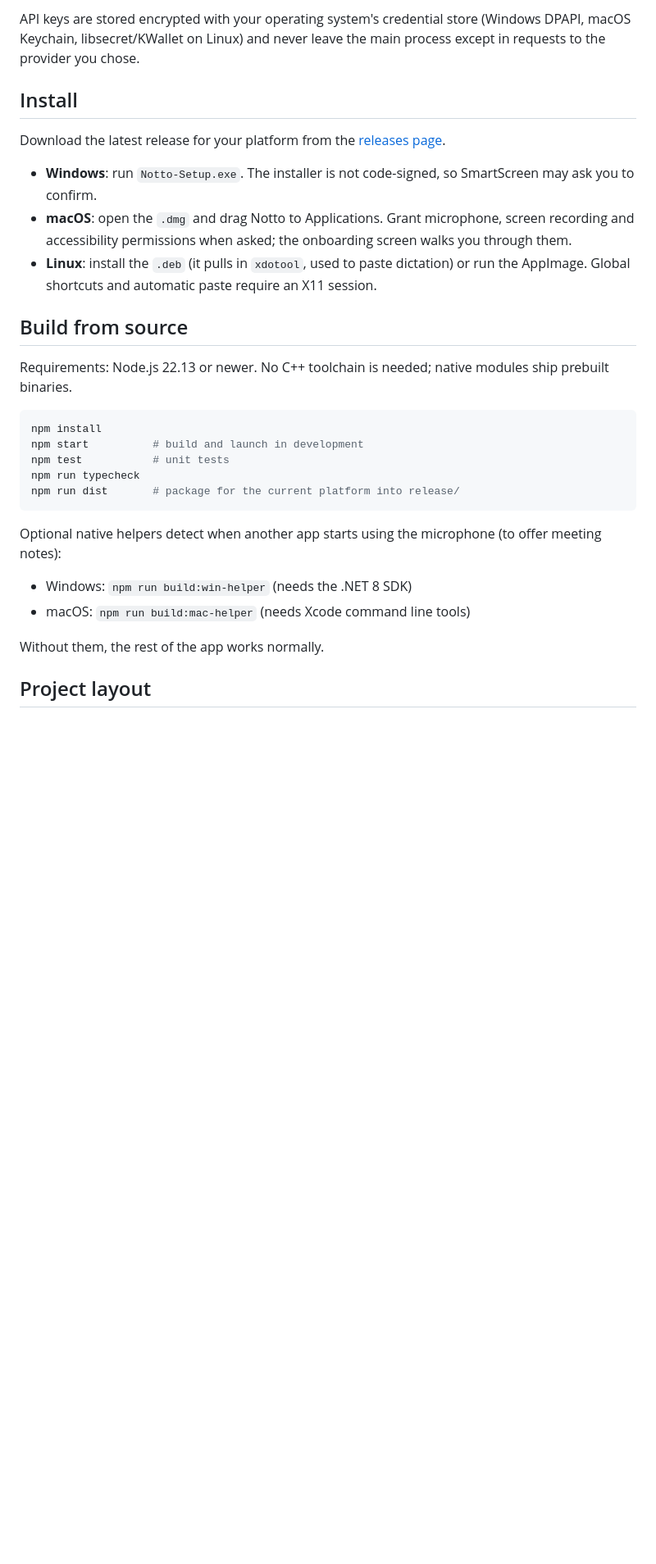
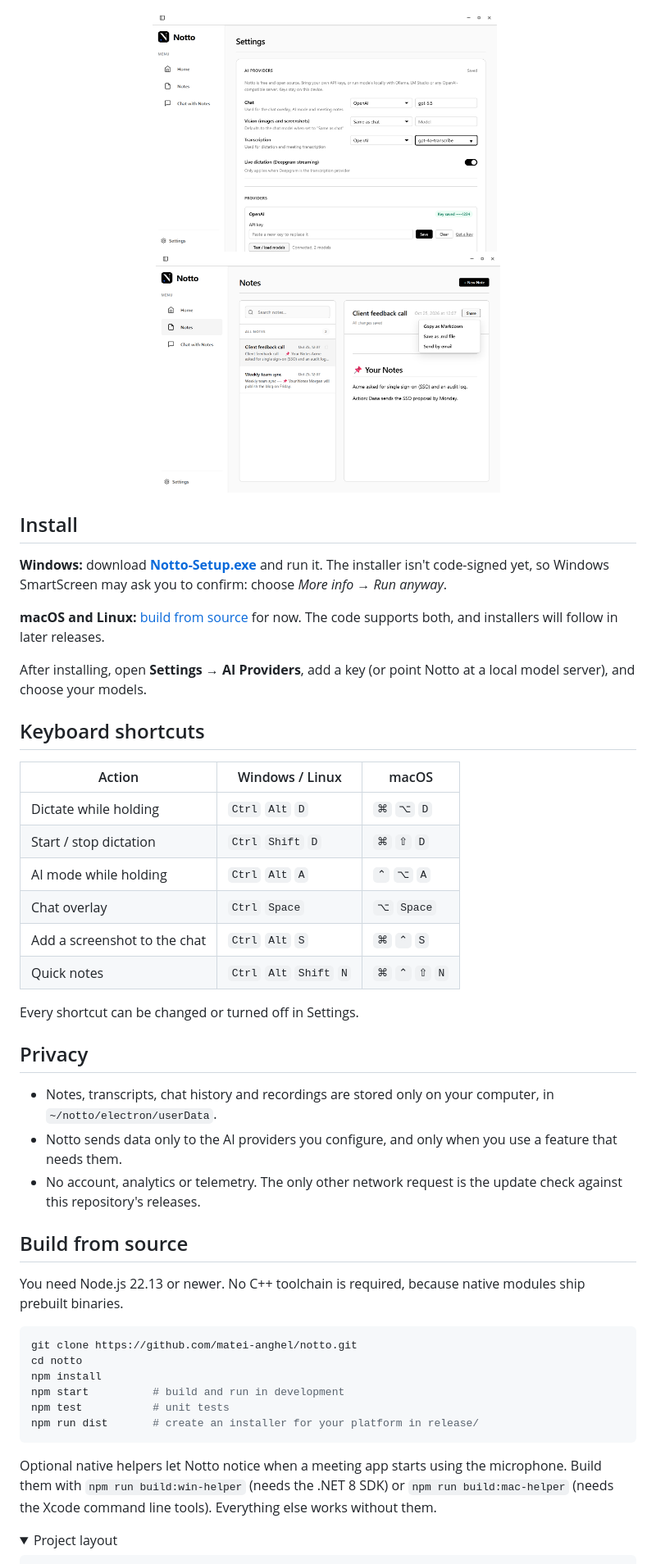
Before and after one commit to matei-anghel/notto, a Markdown page: README.md, the part around one of its changes. Shown at 82% size. Drawn GitHub-style; pictures changed too: docs/images/ai-providers.png (added), docs/images/share-notes.png (added); folded sections open; blank space fills up the shorter version.

````diff
--- a/README.md
+++ b/README.md
@@ -33,33 +51,53 @@ Any model ID your provider accepts can be used; the settings screen can also loa
 
-API keys are stored encrypted with your operating system's credential store (Windows DPAPI, macOS Keychain, libsecret/KWallet on Linux) and never leave the main process except in requests to the provider you chose.
+<div align="center">
+<img src="docs/images/ai-providers.png" width="420" alt="AI Providers settings">
+&nbsp;
+<img src="docs/images/share-notes.png" width="420" alt="Sharing a meeting note">
+</div>
 
 ## Install
 
-Download the latest release for your platform from the [releases page](https://github.com/matei-anghel/notto-releases/releases/latest).
+**Windows:** download **[Notto-Setup.exe](https://github.com/matei-anghel/notto/releases/latest/download/Notto-Setup.exe)** and run it. The installer isn't code-signed yet, so Windows SmartScreen may ask you to confirm: choose *More info → Run anyway*.
 
-- **Windows**: run `Notto-Setup.exe`. The installer is not code-signed, so SmartScreen may ask you to confirm.
-- **macOS**: open the `.dmg` and drag Notto to Applications. Grant microphone, screen recording and accessibility permissions when asked; the onboarding screen walks you through them.
-- **Linux**: install the `.deb` (it pulls in `xdotool`, used to paste dictation) or run the AppImage. Global shortcuts and automatic paste require an X11 session.
+**macOS and Linux:** [build from source](#build-from-source) for now. The code supports both, and installers will follow in later releases.
+
+After installing, open **Settings → AI Providers**, add a key (or point Notto at a local model server), and choose your models.
+
+## Keyboard shortcuts
+
+| Action | Windows / Linux | macOS |
+|---|---|---|
+| Dictate while holding | `Ctrl` `Alt` `D` | `⌘` `⌥` `D` |
+| Start / stop dictation | `Ctrl` `Shift` `D` | `⌘` `⇧` `D` |
+| AI mode while holding | `Ctrl` `Alt` `A` | `⌃` `⌥` `A` |
+| Chat overlay | `Ctrl` `Space` | `⌥` `Space` |
+| Add a screenshot to the chat | `Ctrl` `Alt` `S` | `⌘` `⌃` `S` |
+| Quick notes | `Ctrl` `Alt` `Shift` `N` | `⌘` `⌃` `⇧` `N` |
+
+Every shortcut can be changed or turned off in Settings.
+
+## Privacy
+
+- Notes, transcripts, chat history and recordings are stored only on your computer, in `~/notto/electron/userData`.
+- Notto sends data only to the AI providers you configure, and only when you use a feature that needs them.
+- No account, analytics or telemetry. The only other network request is the update check against this repository's releases.
 
 ## Build from source
 
-Requirements: Node.js 22.13 or newer. No C++ toolchain is needed; native modules ship prebuilt binaries.
+You need Node.js 22.13 or newer. No C++ toolchain is required, because native modules ship prebuilt binaries.
 
 ```bash
+git clone https://github.com/matei-anghel/notto.git
+cd notto
 npm install
-npm start          # build and launch in development
+npm start          # build and run in development
 npm test           # unit tests
-npm run typecheck
-npm run dist       # package for the current platform into release/
+npm run dist       # create an installer for your platform in release/
 ```
 
-Optional native helpers detect when another app starts using the microphone (to offer meeting notes):
+Optional native helpers let Notto notice when a meeting app starts using the microphone. Build them with `npm run build:win-helper` (needs the .NET 8 SDK) or `npm run build:mac-helper` (needs the Xcode command line tools). Everything else works without them.
 
-- Windows: `npm run build:win-helper` (needs the .NET 8 SDK)
-- macOS: `npm run build:mac-helper` (needs Xcode command line tools)
-
-Without them, the rest of the app works normally.
-
-## Project layout
+<details>
+<summary>Project layout</summary>
 
 ```
````
Also changed, not shown: other parts of README.md (+49 -33 lines), docs/images/home.png (added), 8 other files.
